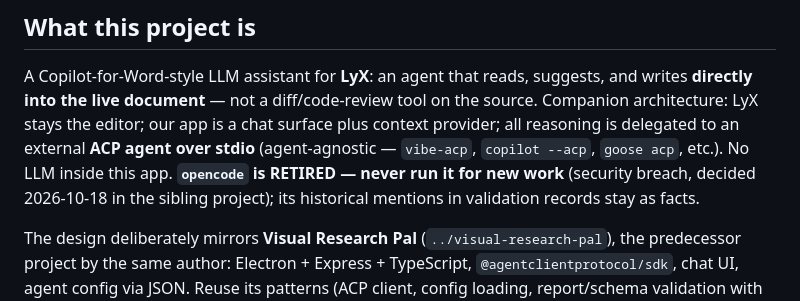
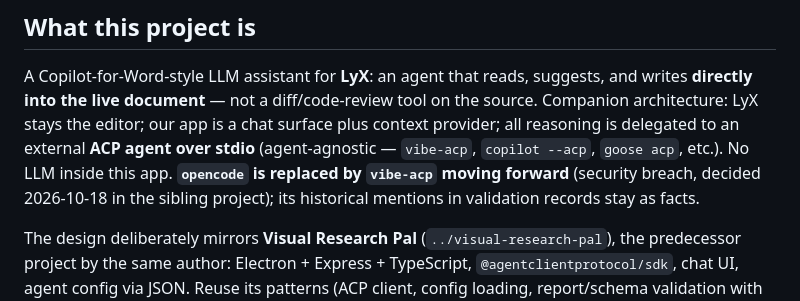
Before and after one commit to guzmandrade-dev/lyx-acp-assist, a Markdown page: apps/lyx/AGENTS.md, the part around the change. Rendered like a GitHub page.

Commit message:
docs: soften opencode note to 'replaced by vibe-acp moving forward'

```diff
--- a/apps/lyx/AGENTS.md
+++ b/apps/lyx/AGENTS.md
@@ -9,8 +9,8 @@ and writes **directly into the live document** — not a diff/code-review tool o
 source. Companion architecture: LyX stays the editor; our app is a chat surface
 plus context provider; all reasoning is delegated to an external **ACP agent over
 stdio** (agent-agnostic — `vibe-acp`, `copilot --acp`, `goose acp`, etc.).
-No LLM inside this app. **`opencode` is RETIRED — never run it for new
-work** (security breach, decided 2026-10-18 in the sibling project); its
+No LLM inside this app. **`opencode` is replaced by `vibe-acp` moving
+forward** (security breach, decided 2026-10-18 in the sibling project); its
 historical mentions in validation records stay as facts.
 
 The design deliberately mirrors **Visual Research Pal** (`../visual-research-pal`),
```
